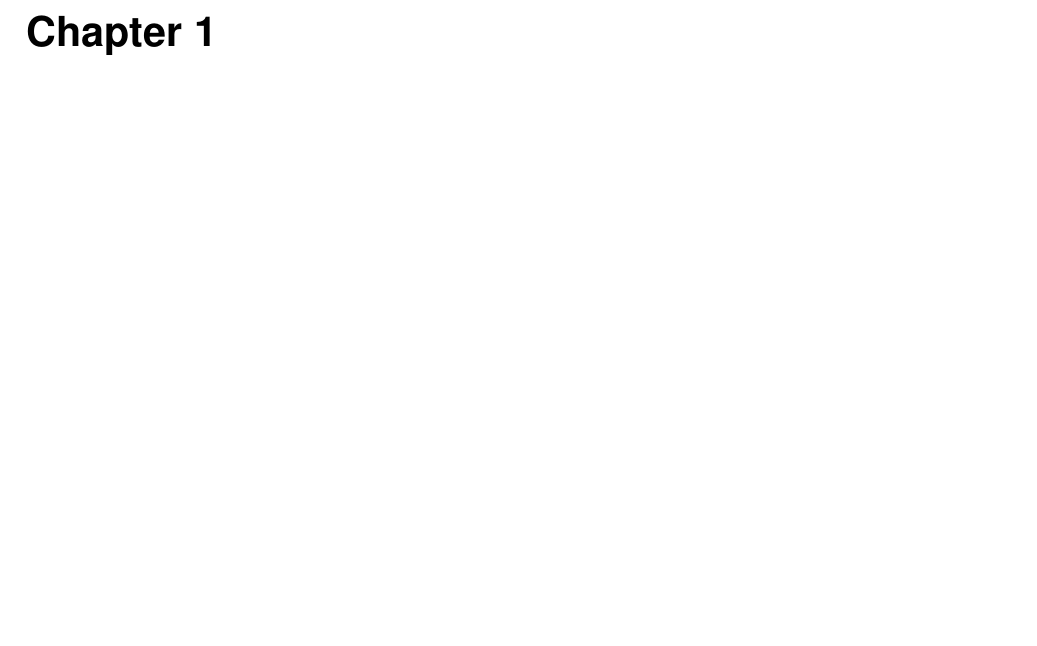
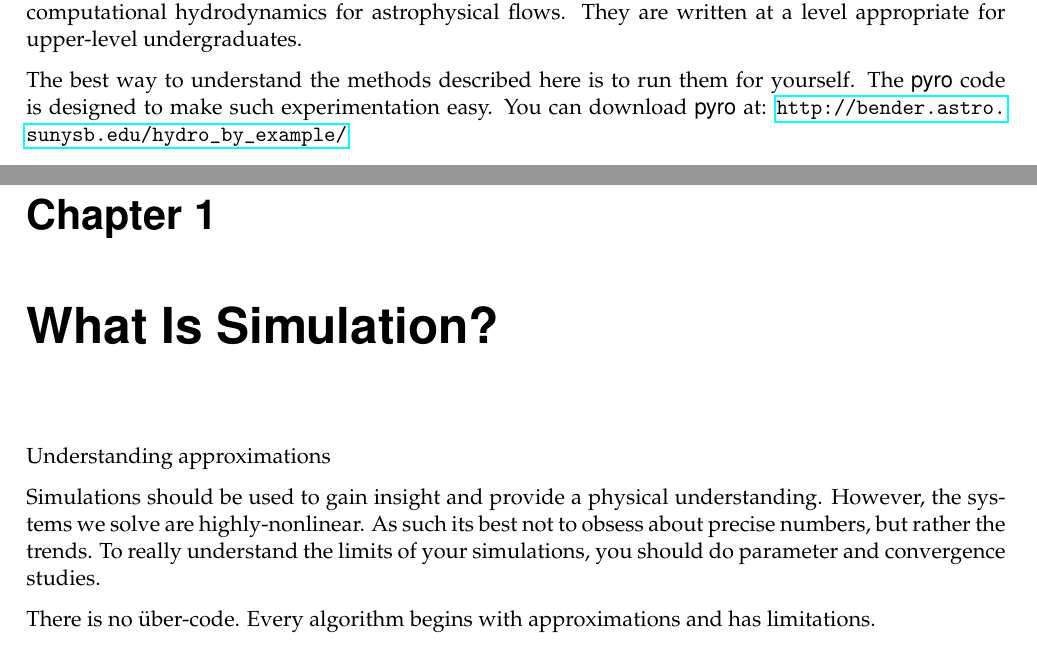
Before and after one commit to Open-Astrophysics-Bookshelf/numerical_exercises, a LaTeX thesis (CompHydroTutorial.tex): part of page 7 of 87 before the commit and two parts of pages 5 and 7 of 89 after it, the two joined at a grey line, cut at the place of the change, the shorter picture padded with empty space. Compiled offline with pdfLaTeX.

Commit message:
some more organization

```diff
--- a/CompHydroTutorial.tex
+++ b/CompHydroTutorial.tex
@@ -2,6 +2,12 @@
 
 % margins
 \usepackage[top=1.0in,bottom=1.0in,inner=0.85in,outer=0.85in]{geometry}
+
+\usepackage{hyperref}
+
+% custom hrule for title page
+\newcommand{\HRule}{\rule{\linewidth}{0.125mm}}
+
 
 %
 \usepackage{amsmath}
@@ -109,11 +124,34 @@ Notes on Computational Hydrodynamics\\ for Astrophysics}}
 
 These notes are intended to help new students come up to speed on the
 common methods used in computational hydrodynamics for astrophysical
-flows.
+flows.  They are written at a level appropriate for upper-level
+undergraduates.
+
+The best way to understand the methods described here is to run
+them for yourself.  The {\sf pyro} code is designed to make such
+experimentation easy.  You can download {\sf pyro} at:
+\url{http://bender.astro.sunysb.edu/hydro_by_example/}
 
 \clearpage
 
 \mainmatter
+
+
+\chapter{What Is Simulation?}
+
+Understanding approximations
+
+Simulations should be used to gain insight and provide a physical
+understanding.  However, the systems we solve are highly-nonlinear.
+As such its best not to obsess about precise numbers, but rather the
+trends.  To really understand the limits of your simulations, you
+should do parameter and convergence studies.
+
+There is no \"uber-code.  Every algorithm begins with approximations and
+has limitations.
+
+
+
 
 \chapter{Finite-Volume Grids}
 
```
Also changed, not shown: CompHydroTutorial.tex (21 more changed lines).
